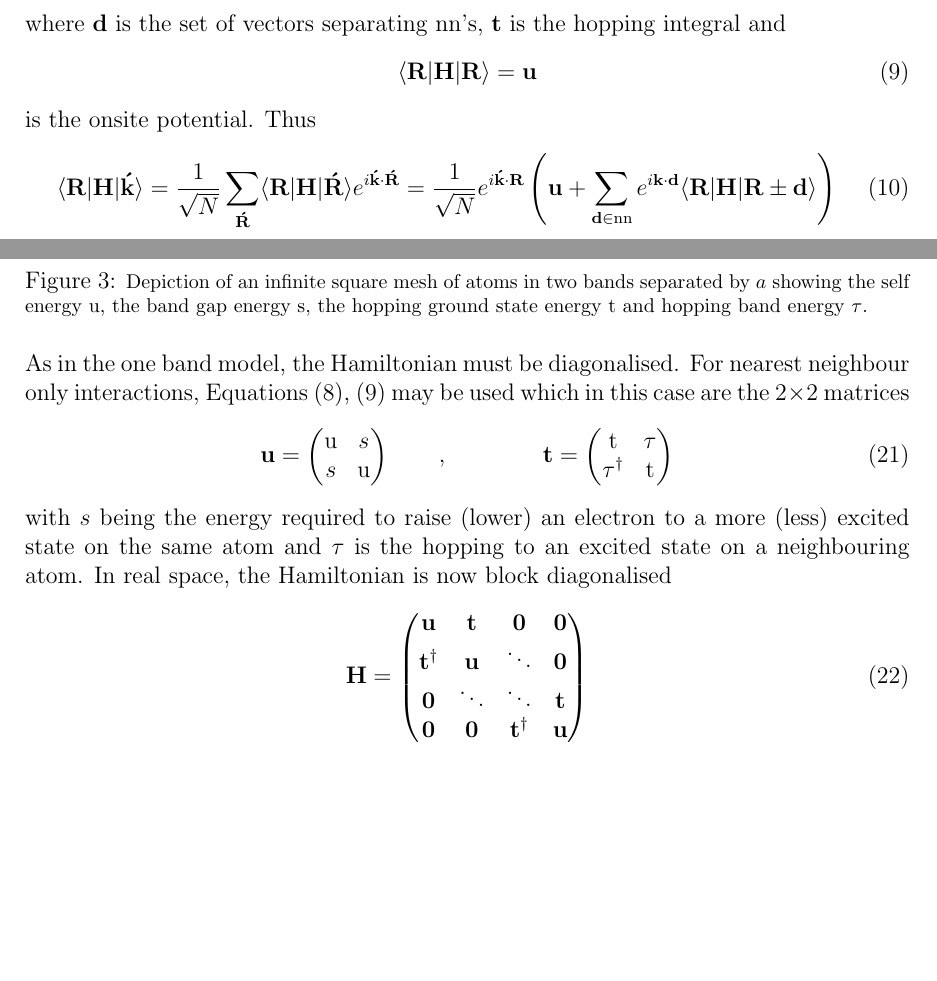
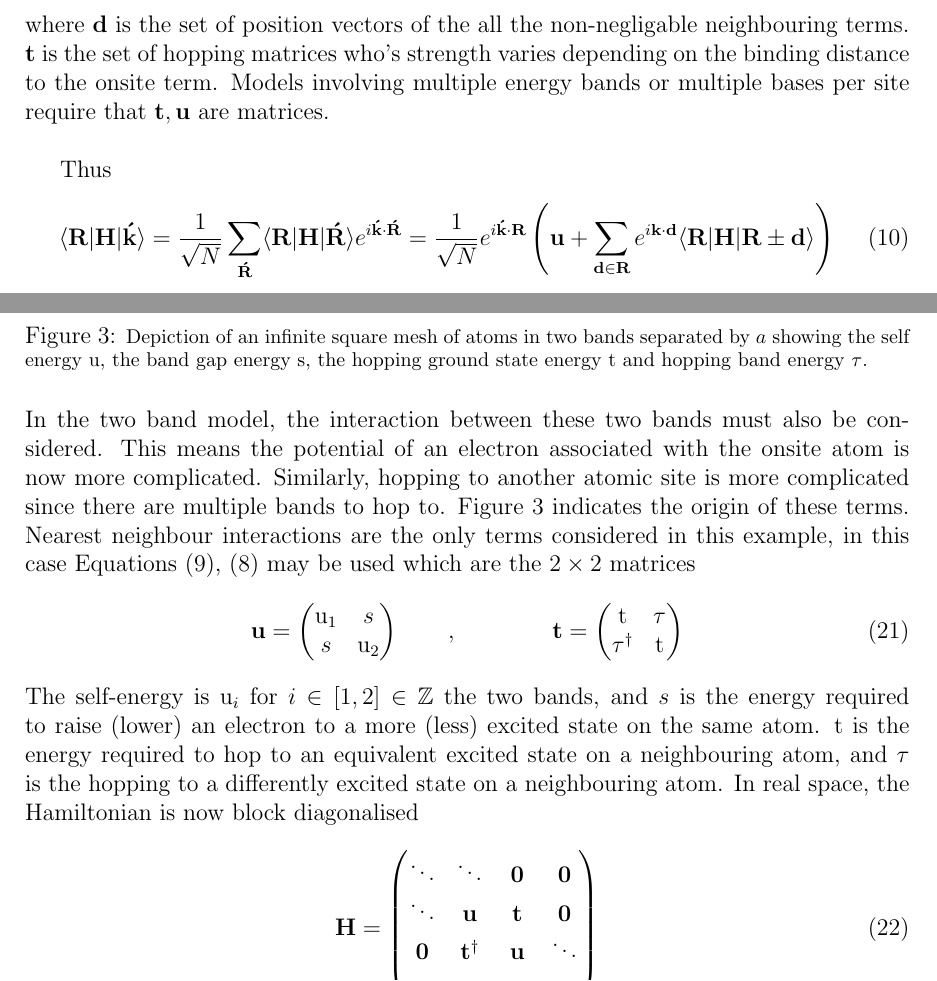
Before and after one commit to adurie/first-year-report, a LaTeX paper (report.tex): two parts of pages 9 and 13 of 40 before the commit and two parts of pages 10 and 13 of 40 after it, joined at a grey line, cut at the place of the change, the shorter picture padded with empty space. Compiled offline with pdfLaTeX; TikZ figures are drawn from their code, not taken from saved files.

Commit message:
wavefunction definitions clarified in section 2.1 opening paragraph and clarifications given in the 2-band example, as well as other minor changes

```diff
--- a/report.tex
+++ b/report.tex
@@ -2,6 +2,7 @@
 \usepackage{siunitx}
 \usepackage[style=listdotted,toc,nopostdot,acronym,nomain]{glossaries}
 \usepackage{amsmath}
+\usepackage{amsfonts}
 \usepackage{listliketab}
 \usepackage{listings}
 \usepackage{booktabs}
@@ -255,13 +260,10 @@ Where
 		\begin{equation}\label{t}
 			\langle{\bf R}|{\bf H}|{\bf R}\pm {\bf d}\rangle = \bf t
 		\end{equation}
-		where $\bf d$ is the set of vectors separating \gls{nn}'s, $\bf t$ is the hopping integral and
-		\begin{equation}\label{u}
-			\langle{\bf R}|{\bf H}|{\bf R}\rangle = \bf u
-		\end{equation}
-		is the onsite potential. Thus
+		where $\bf d$ is the set of position vectors of the all the non-negligable neighbouring terms. $\bf t$ is the set of hopping matrices who's strength varies depending on the binding distance to the onsite term. Models involving multiple energy bands or multiple bases per site require that $\bf t, u$ are matrices.
+		\\\par Thus
 		\begin{equation}
-			\langle{\bf R}|{\bf H}|{\bf \acute{k}}\rangle = \frac{1}{\sqrt{N}}\sum_{\bf \acute{R}}\langle{\bf {R}}|{\bf H}|{\bf \acute{R}}\rangle e^{i\bf \acute{k}\cdot \acute{R}}= \frac{1}{\sqrt{N}}e^{i\bf \acute{k}\cdot R}\left({\bf u}+\sum_{{\bf d }\in {\rm nn}}e^{i{\bf k \cdot d}}\langle{\bf R}|{\bf H}|{\bf R}\pm {\bf d}\rangle\right)
+			\langle{\bf R}|{\bf H}|{\bf \acute{k}}\rangle = \frac{1}{\sqrt{N}}\sum_{\bf \acute{R}}\langle{\bf {R}}|{\bf H}|{\bf \acute{R}}\rangle e^{i\bf \acute{k}\cdot \acute{R}}= \frac{1}{\sqrt{N}}e^{i\bf \acute{k}\cdot R}\left({\bf u}+\sum_{{\bf d }\in {\bf R}}e^{i{\bf k \cdot d}}\langle{\bf R}|{\bf H}|{\bf R}\pm {\bf d}\rangle\right)
 		\end{equation}
 		and
 		\begin{equation}\label{sumtb}
@@ -532,13 +534,13 @@ As such, the non-zero elements of the overlap integral include Equations \eqref{
 \end{center}
 \caption{\footnotesize Depiction of an infinite square mesh of atoms in two bands separated by $a$ showing the self energy u, the band gap energy s, the hopping ground state energy t and hopping band energy $\tau$.}\label{squarechain}
 \end{figure}
-\par	As in the one band model, the Hamiltonian must be diagonalised. For nearest neighbour only interactions, Equations \eqref{t}, \eqref{u} may be used which in this case are the $2\times2$ matrices
-	\begin{equation}
-		\bf u=\begin{pmatrix} \rm u&s\\s&\rm u \end{pmatrix} \qquad,\qquad \qquad \bf t=\begin{pmatrix} \rm t&\tau\\\tau^\dagger&\rm t\end{pmatrix}
-	\end{equation}
-	with $s$ being the energy required to raise (lower) an electron to a more (less) excited state on the same atom and $\tau$ is the hopping to an excited state on a neighbouring atom. In real space, the Hamiltonian is now block diagonalised
-	\begin{equation}
-	\bf	H = \begin{pmatrix} \bf u&\bf t& \bf 0&\bf 0\\\bf t^\dagger&\bf u &\ddots&\bf 0\\\bf 0&\ddots&\ddots&\bf t\\\bf 0&\bf 0&\bf t^\dagger&\bf u\end{pmatrix}
+\par	In the two band model, the interaction between these two bands must also be considered. This means the potential of an electron associated with the onsite atom is now more complicated. Similarly, hopping to another atomic site is more complicated since there are multiple bands to hop to. Figure \ref{squarechain} indicates the origin of these terms. Nearest neighbour interactions are the only terms considered in this example, in this case Equations \eqref{t}, \eqref{u} may be used which are the $2\times2$ matrices
+	\begin{equation}
+		\bf u=\begin{pmatrix} \rm u_1&s\\s&\rm u_2 \end{pmatrix} \qquad,\qquad \qquad \bf t=\begin{pmatrix} \rm t&\tau\\\tau^\dagger&\rm t\end{pmatrix}
+	\end{equation}
+	The self-energy is ${\rm u}_i$ for $i \in [1,2] \in \mathbb{Z}$ the two bands, and $s$ is the energy required to raise (lower) an electron to a more (less) excited state on the same atom. t is the energy required to hop to an equivalent excited state on a neighbouring atom, and $\tau$ is the hopping to a differently excited state on a neighbouring atom. In real space, the Hamiltonian is now block diagonalised
+	\begin{equation}
+	\bf	H = \begin{pmatrix} \ddots&\ddots& \bf 0&\bf 0\\\ddots&\bf u &\bf t&\bf 0\\\bf 0&\bf t^\dagger&\bf u&\ddots\\\bf 0&\bf 0&\ddots&\ddots\end{pmatrix}
 	\end{equation}
 	The reciprocal space Hamiltonian $\mathcal{H}=\langle {\bf k}|\bf H|{\bf \acute{k}} \rangle$ is obtained using Equation \eqref{kkk}
 
```
Also changed, not shown: report.pdf, report.tex (22 more changed lines).
